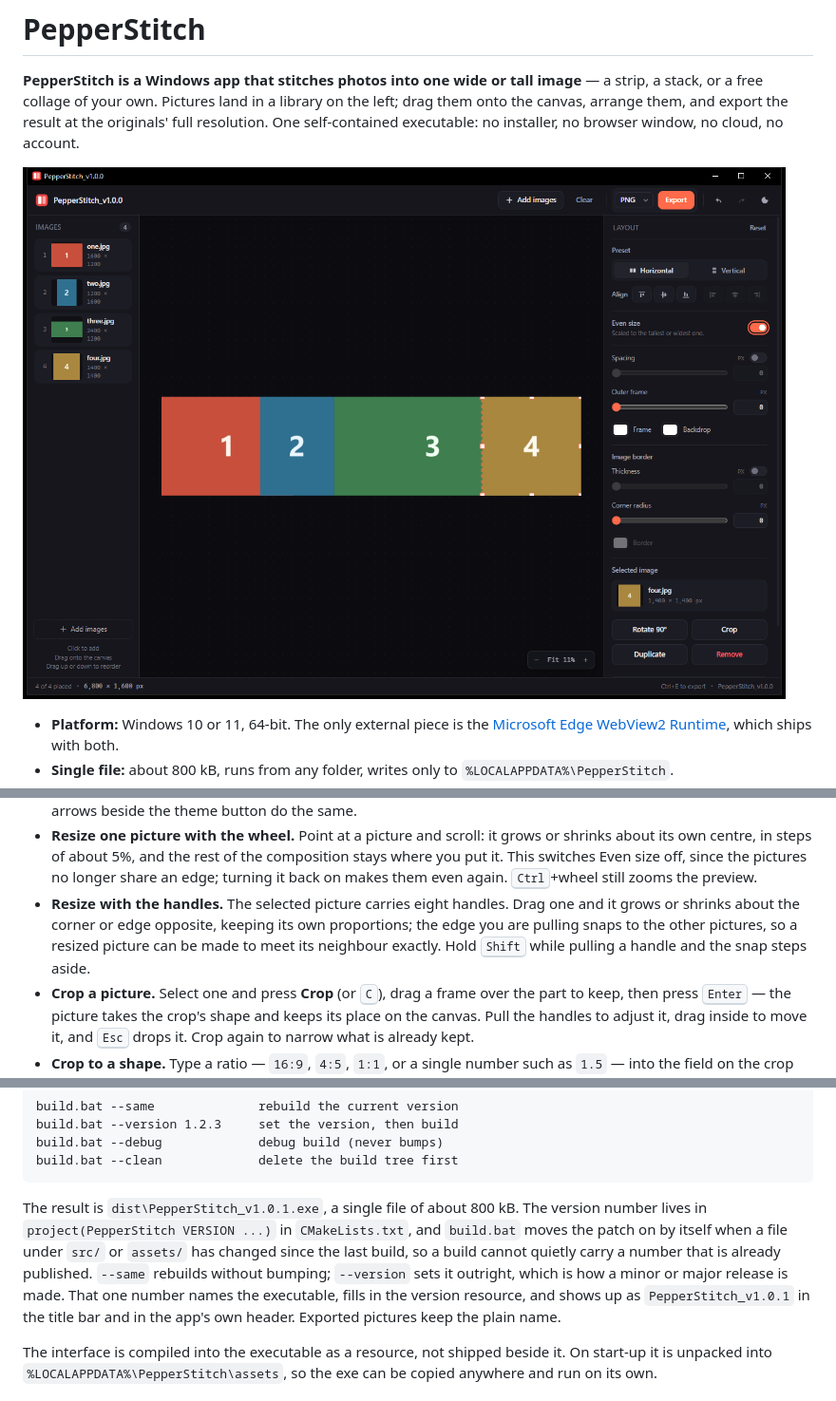
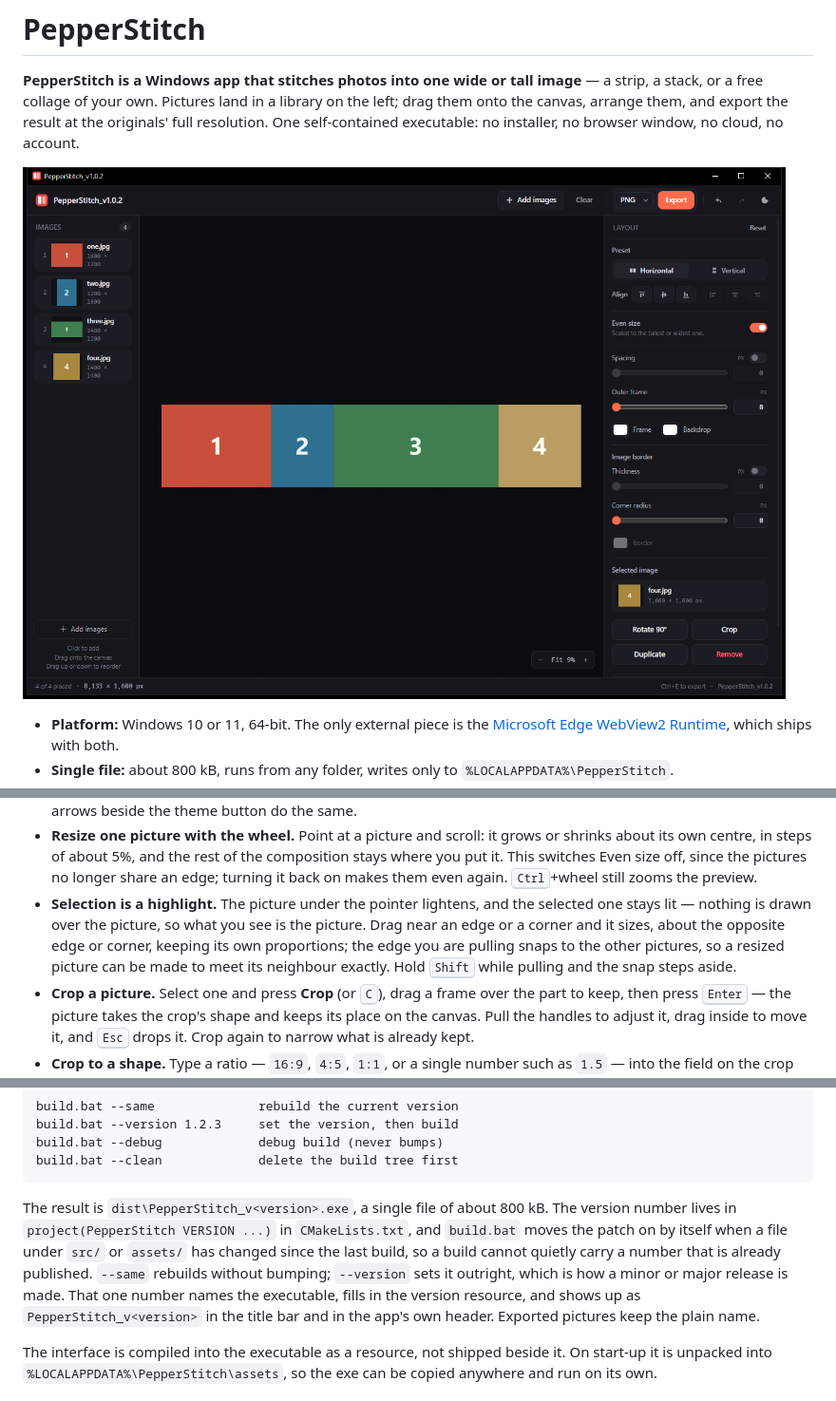
Before and after one commit to finnuen/PepperStitch, a Markdown page: README.md, 3 parts joined by grey strips. Shown: that part at 95% size. Rendered like a GitHub page; pictures changed too: docs/screenshot.png.

````diff
--- a/README.md
+++ b/README.md
@@ -53,11 +53,12 @@ editor.
   composition stays where you put it. This switches Even size off, since the
   pictures no longer share an edge; turning it back on makes them even again.
   <kbd>Ctrl</kbd>+wheel still zooms the preview.
-- **Resize with the handles.** The selected picture carries eight handles. Drag
-  one and it grows or shrinks about the corner or edge opposite, keeping its own
-  proportions; the edge you are pulling snaps to the other pictures, so a
-  resized picture can be made to meet its neighbour exactly. Hold
-  <kbd>Shift</kbd> while pulling a handle and the snap steps aside.
+- **Selection is a highlight.** The picture under the pointer lightens, and the
+  selected one stays lit — nothing is drawn over the picture, so what you see is
+  the picture. Drag near an edge or a corner and it sizes, about the opposite
+  edge or corner, keeping its own proportions; the edge you are pulling snaps to
+  the other pictures, so a resized picture can be made to meet its neighbour
+  exactly. Hold <kbd>Shift</kbd> while pulling and the snap steps aside.
 - **Crop a picture.** Select one and press **Crop** (or <kbd>C</kbd>), drag a
   frame over the part to keep, then press <kbd>Enter</kbd> — the picture takes
   the crop's shape and keeps its place on the canvas. Pull the handles to adjust
@@ -148,14 +149,14 @@ build.bat --debug             debug build (never bumps)
 build.bat --clean             delete the build tree first
 ```
 
-The result is `dist\PepperStitch_v1.0.1.exe`, a single file of about 800 kB. The
+The result is `dist\PepperStitch_v<version>.exe`, a single file of about 800 kB. The
 version number lives in `project(PepperStitch VERSION ...)` in `CMakeLists.txt`,
 and `build.bat` moves the patch on by itself when a file under `src/` or
 `assets/` has changed since the last build, so a build cannot quietly carry a
 number that is already published. `--same` rebuilds without bumping;
 `--version` sets it outright, which is how a minor or major release is made.
 That one number names the executable, fills in the version resource, and shows
-up as `PepperStitch_v1.0.1` in the title bar and in the app's own header.
+up as `PepperStitch_v<version>` in the title bar and in the app's own header.
 Exported pictures keep the plain name.
 
 The interface is compiled into the executable as a resource, not shipped beside
````
Also changed, not shown: other parts of README.md (+1 -1 lines), AGENTS.md (+12 -8 lines), 2 other files.
